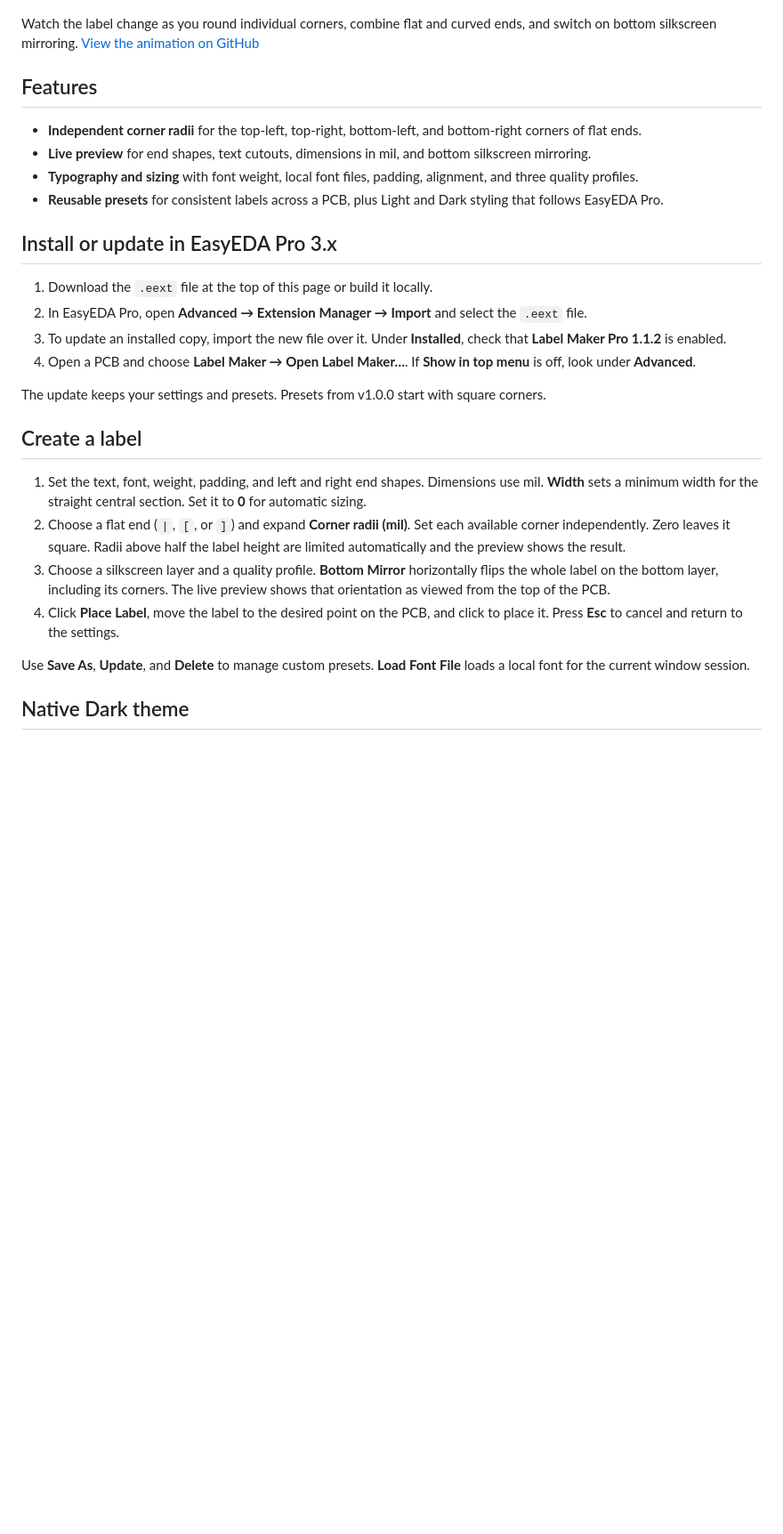
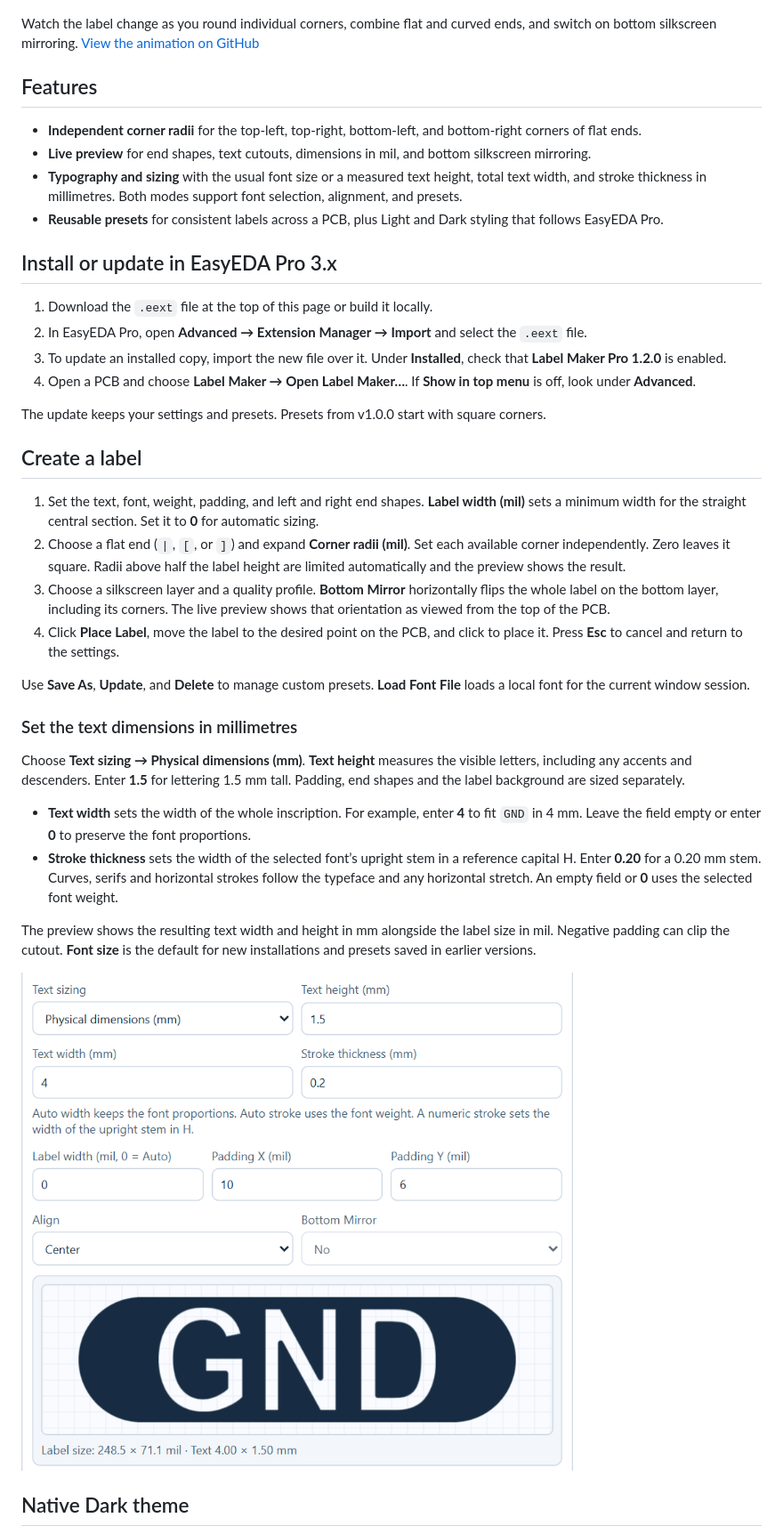
Before and after one commit to grzegorzwozny/easyeda-pro-labelmaker-pro, a Markdown page: README.md, the part around one of its changes. Shown at 89% size. Rendered like a GitHub page; pictures changed too: docs/physical-text-sizing.png (added); blank space fills up the shorter version.

Commit message:
Add physical text height, width and stroke controls in v1.2.0

```diff
--- a/README.md
+++ b/README.md
@@ -16,27 +16,38 @@ Watch the label change as you round individual corners, combine flat and curved
 
 - **Independent corner radii** for the top-left, top-right, bottom-left, and bottom-right corners of flat ends.
 - **Live preview** for end shapes, text cutouts, dimensions in mil, and bottom silkscreen mirroring.
-- **Typography and sizing** with font weight, local font files, padding, alignment, and three quality profiles.
+- **Typography and sizing** with the usual font size or a measured text height, total text width, and stroke thickness in millimetres. Both modes support font selection, alignment, and presets.
 - **Reusable presets** for consistent labels across a PCB, plus Light and Dark styling that follows EasyEDA Pro.
 
 ## Install or update in EasyEDA Pro 3.x
 
 1. Download the `.eext` file at the top of this page or build it locally.
 2. In EasyEDA Pro, open **Advanced → Extension Manager → Import** and select the `.eext` file.
-3. To update an installed copy, import the new file over it. Under **Installed**, check that **Label Maker Pro 1.1.2** is enabled.
+3. To update an installed copy, import the new file over it. Under **Installed**, check that **Label Maker Pro 1.2.0** is enabled.
 4. Open a PCB and choose **Label Maker → Open Label Maker…**. If **Show in top menu** is off, look under **Advanced**.
 
 The update keeps your settings and presets. Presets from v1.0.0 start with square corners.
 
 ## Create a label
 
-1. Set the text, font, weight, padding, and left and right end shapes. Dimensions use mil. **Width** sets a minimum width for the straight central section. Set it to **0** for automatic sizing.
+1. Set the text, font, weight, padding, and left and right end shapes. **Label width (mil)** sets a minimum width for the straight central section. Set it to **0** for automatic sizing.
 2. Choose a flat end (`|`, `[`, or `]`) and expand **Corner radii (mil)**. Set each available corner independently. Zero leaves it square. Radii above half the label height are limited automatically and the preview shows the result.
 3. Choose a silkscreen layer and a quality profile. **Bottom Mirror** horizontally flips the whole label on the bottom layer, including its corners. The live preview shows that orientation as viewed from the top of the PCB.
 4. Click **Place Label**, move the label to the desired point on the PCB, and click to place it. Press **Esc** to cancel and return to the settings.
 
 Use **Save As**, **Update**, and **Delete** to manage custom presets. **Load Font File** loads a local font for the current window session.
 
+### Set the text dimensions in millimetres
+
+Choose **Text sizing → Physical dimensions (mm)**. **Text height** measures the visible letters, including any accents and descenders. Enter **1.5** for lettering 1.5 mm tall. Padding, end shapes and the label background are sized separately.
+
+- **Text width** sets the width of the whole inscription. For example, enter **4** to fit `GND` in 4 mm. Leave the field empty or enter **0** to preserve the font proportions.
+- **Stroke thickness** sets the width of the selected font’s upright stem in a reference capital H. Enter **0.20** for a 0.20 mm stem. Curves, serifs and horizontal strokes follow the typeface and any horizontal stretch. An empty field or **0** uses the selected font weight.
+
+The preview shows the resulting text width and height in mm alongside the label size in mil. Negative padding can clip the cutout. **Font size** is the default for new installations and presets saved in earlier versions.
+
+![Label Maker Pro showing a GND cutout with 1.5 mm text height, 4 mm text width, and 0.20 mm stroke thickness](docs/physical-text-sizing.png)
+
 ## Native Dark theme
 
 ![Label Maker Pro in EasyEDA Pro 3.2.209 with a dark interface and an ANT-01 label with rounded top corners](docs/label-maker-pro-dark.png)
```
Also changed, not shown: other parts of README.md (+4 -4 lines), CHANGELOG.md (+5 -0 lines), 5 other files.
